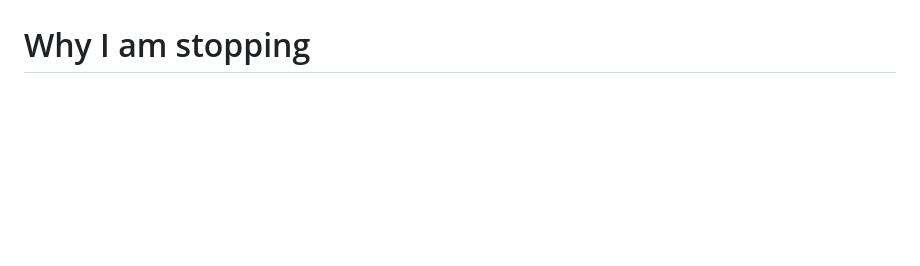
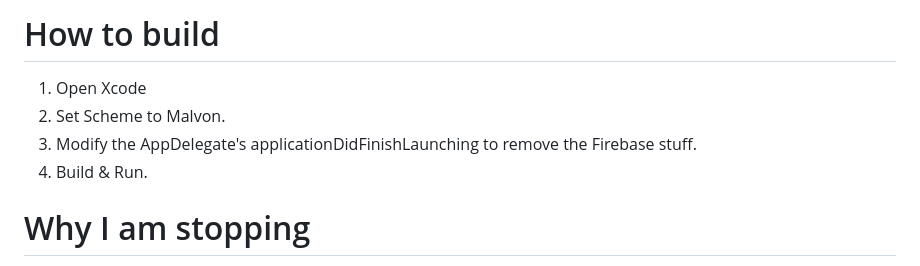
Before and after one commit to Aayam-X/AXMalvon, a Markdown page: README.md, the part around one of its changes. Drawn GitHub-style; blank space fills up the shorter version.

```diff
--- a/README.md
+++ b/README.md
@@ -6,3 +19,9 @@ To see images:
+# How to build
+1. Open Xcode
+2. Set Scheme to Malvon.
+3. Modify the AppDelegate's applicationDidFinishLaunching to remove the Firebase stuff.
+4. Build & Run.
+
 
 # Why I am stopping
 I have spent far too much time on making web browsers, almost 5 years just rewriting browser after another. And certainly, this rewrite attempt has gotten me farther than all other rewrites. But I cannot keep doing the same thing again and again. I need to move on. I am discontinuing this web browser project because quite frankly, I dont give a shit about my battery life anymore. I was worrying about the little bits like battery health, CPU usage, RAM usage but after some time I came to the realization that: Who the fuck cares? Why the fuck does that matter? Use technology to your advantage, don't let it take advantage of you.
```
Also changed, not shown: other parts of README.md (+15 -2 lines).
